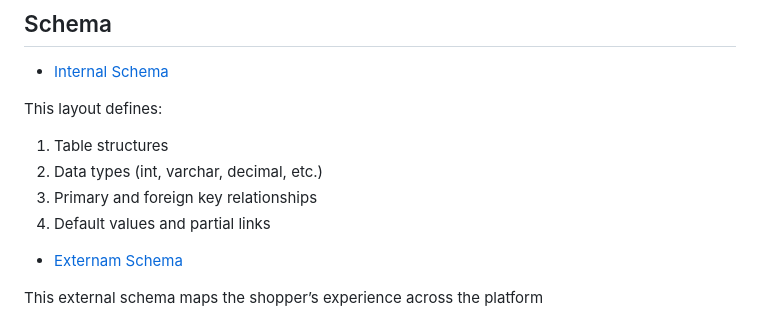
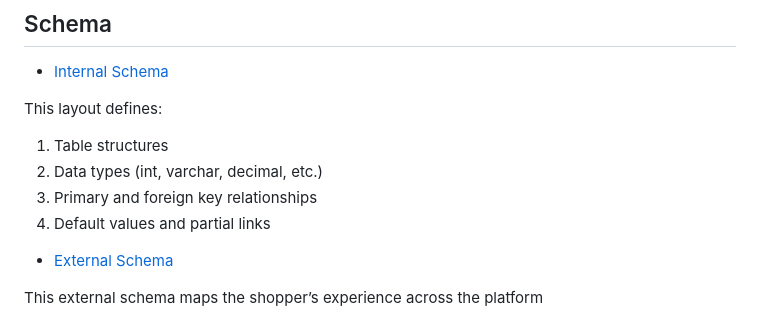
Before and after one commit to Farah-94/Project4-Ecommerce-website, a Markdown page: readme.md, the part around the change. Rendered like a GitHub page.

Commit message:
readme filke updated

```diff
--- a/readme.md
+++ b/readme.md
@@ -138,7 +138,7 @@ This layout defines:
  3. Primary and foreign key relationships
  4. Default values and partial links
 
-- [Externam Schema](https://dbdiagram.io/d/6867c67af413ba35084f7f6e)
+- [External Schema](https://dbdiagram.io/d/6867c67af413ba35084f7f6e)
 
 This external schema maps the shopper’s experience across the platform
 
```
